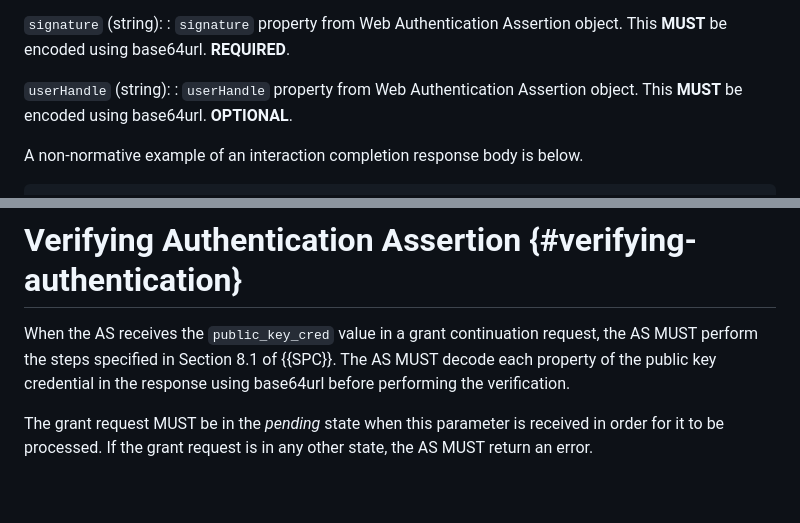
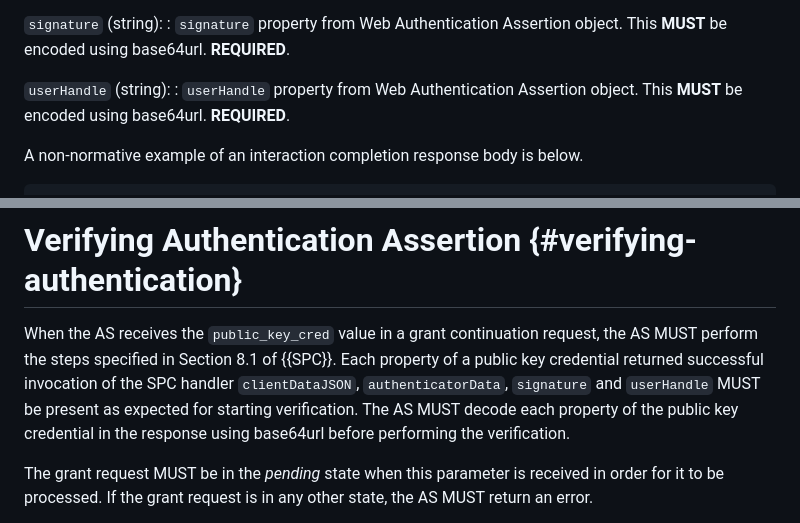
Before and after one commit to fynbosmoney/gnap-spc-extension, a Markdown page: draft-ozdemir-gnap-spc-extension.md, 2 parts joined by grey strips. Rendered like a GitHub page; blank space fills up the shorter version.

Commit message:
add details to assertion verification

```diff
--- a/draft-ozdemir-gnap-spc-extension.md
+++ b/draft-ozdemir-gnap-spc-extension.md
@@ -198,7 +198,7 @@ The `public_key_cred` object contains the following fields as defined by the Web
 : `signature` property from Web Authentication Assertion object. This **MUST** be encoded using base64url. **REQUIRED**.
 
 `userHandle` (string):
-: `userHandle` property from Web Authentication Assertion object. This **MUST** be encoded using base64url. **OPTIONAL**.
+: `userHandle` property from Web Authentication Assertion object. This **MUST** be encoded using base64url. **REQUIRED**.
 
 A non-normative example of an interaction completion response body is below.
 
@@ -217,7 +217,7 @@ Since the signature is in response to a challenge provided by the AS, the client
 
 # Verifying Authentication Assertion {#verifying-authentication}
 
-When the AS receives the `public_key_cred` value in a grant continuation request, the AS MUST perform the steps specified in Section 8.1 of {{SPC}}. The AS MUST decode each property of the public key credential in the response using base64url before performing the verification.
+When the AS receives the `public_key_cred` value in a grant continuation request, the AS MUST perform the steps specified in Section 8.1 of {{SPC}}. Each property of a public key credential returned successful invocation of the SPC handler `clientDataJSON`, `authenticatorData`, `signature` and `userHandle` MUST be present as expected for starting verification. The AS MUST decode each property of the public key credential in the response using base64url before performing the verification.
 
 The grant request MUST be in the _pending_ state when this parameter is received in order for it to be processed. If the grant request is in any other state, the AS MUST return an error.
 
```
